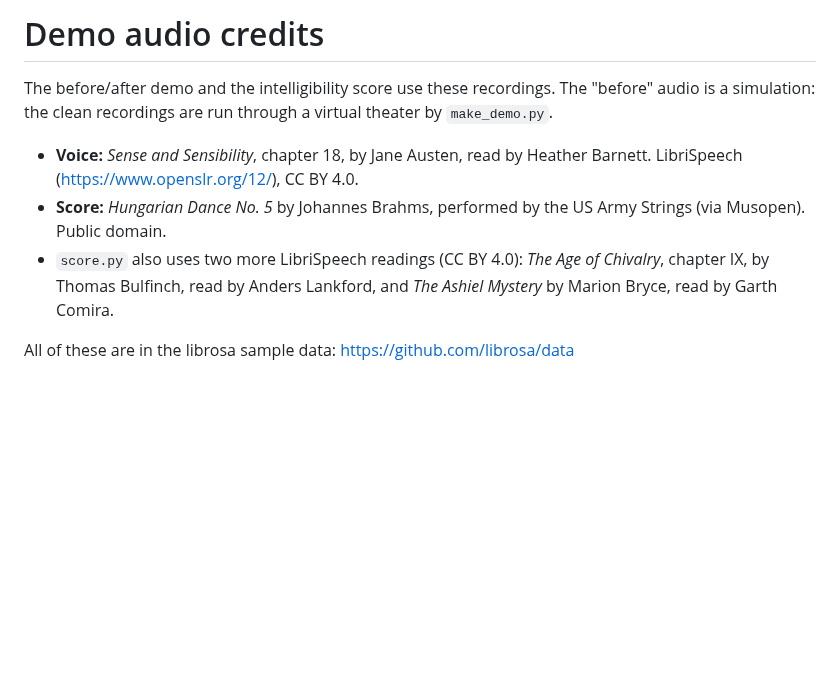
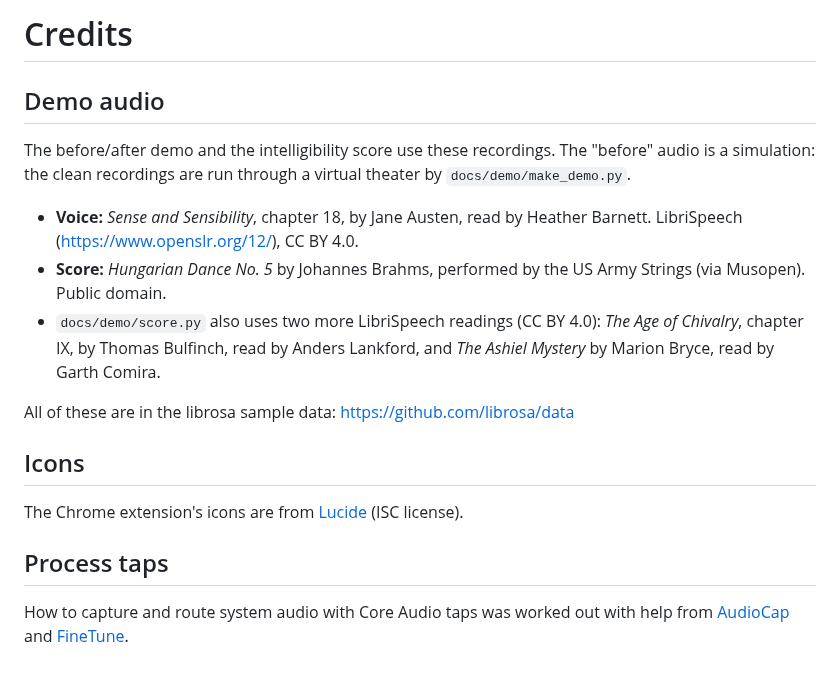
Before and after one commit to ayaanrustagi/unmuffle, a Markdown page: CREDITS.md, the part around the change. Drawn GitHub-style; blank space fills up the shorter version.

```diff
--- a/docs/demo/CREDITS.md
+++ b/CREDITS.md
@@ -1,15 +1,27 @@
-# Demo audio credits
+# Credits
+
+## Demo audio
 
 The before/after demo and the intelligibility score use these recordings. The
 "before" audio is a simulation: the clean recordings are run through a virtual
-theater by `make_demo.py`.
+theater by `docs/demo/make_demo.py`.
 
 - **Voice:** *Sense and Sensibility*, chapter 18, by Jane Austen, read by Heather
   Barnett. LibriSpeech (https://www.openslr.org/12/), CC BY 4.0.
 - **Score:** *Hungarian Dance No. 5* by Johannes Brahms, performed by the US Army
   Strings (via Musopen). Public domain.
-- `score.py` also uses two more LibriSpeech readings (CC BY 4.0): *The Age of Chivalry*,
+- `docs/demo/score.py` also uses two more LibriSpeech readings (CC BY 4.0): *The Age of Chivalry*,
   chapter IX, by Thomas Bulfinch, read by Anders Lankford, and *The Ashiel Mystery* by
   Marion Bryce, read by Garth Comira.
 
 All of these are in the librosa sample data: https://github.com/librosa/data
+
+## Icons
+
+The Chrome extension's icons are from [Lucide](https://lucide.dev) (ISC license).
+
+## Process taps
+
+How to capture and route system audio with Core Audio taps was worked out with help from
+[AudioCap](https://github.com/insidegui/AudioCap) and
+[FineTune](https://github.com/ronitsingh10/FineTune).
```
Also changed, not shown: README.md (+36 -10 lines), extension/README.md (added, +37 -0 lines), docs/images/chrome.png (added), 16 other files.
